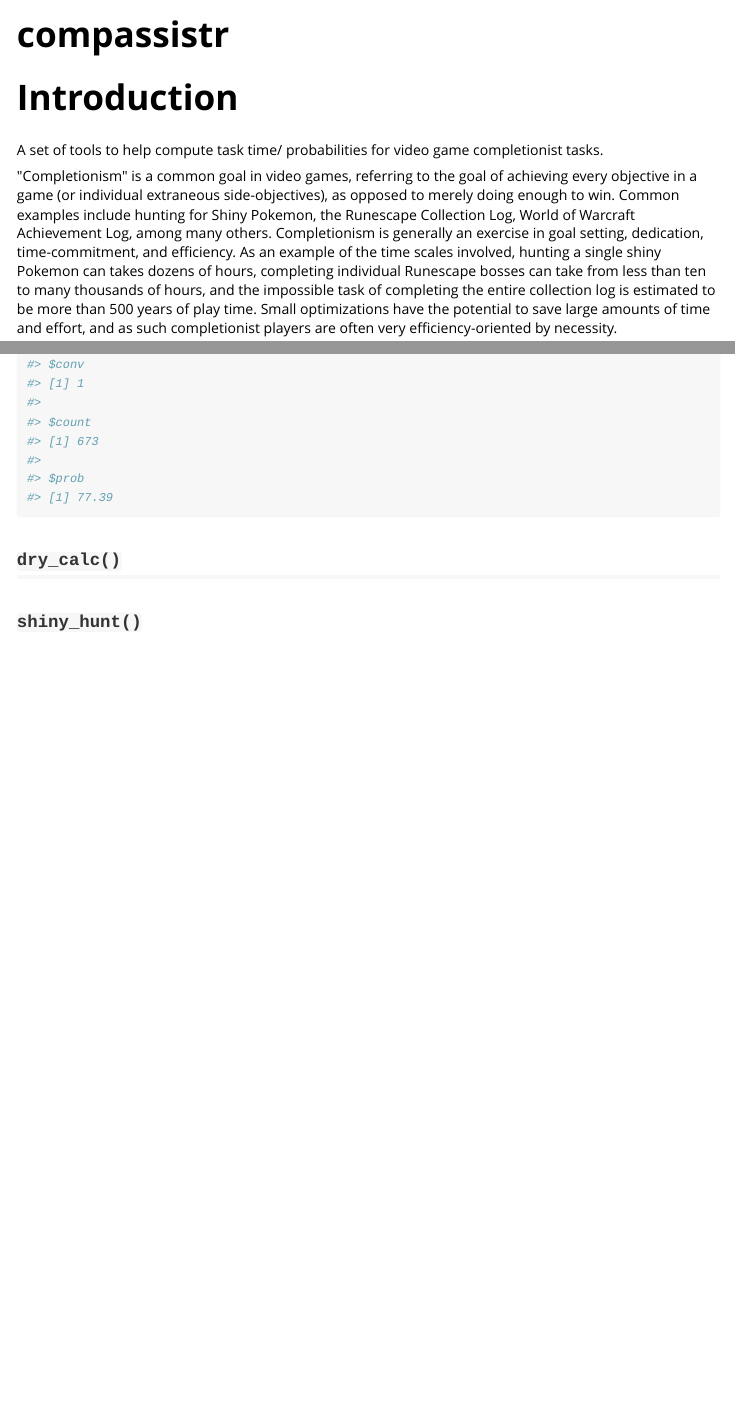
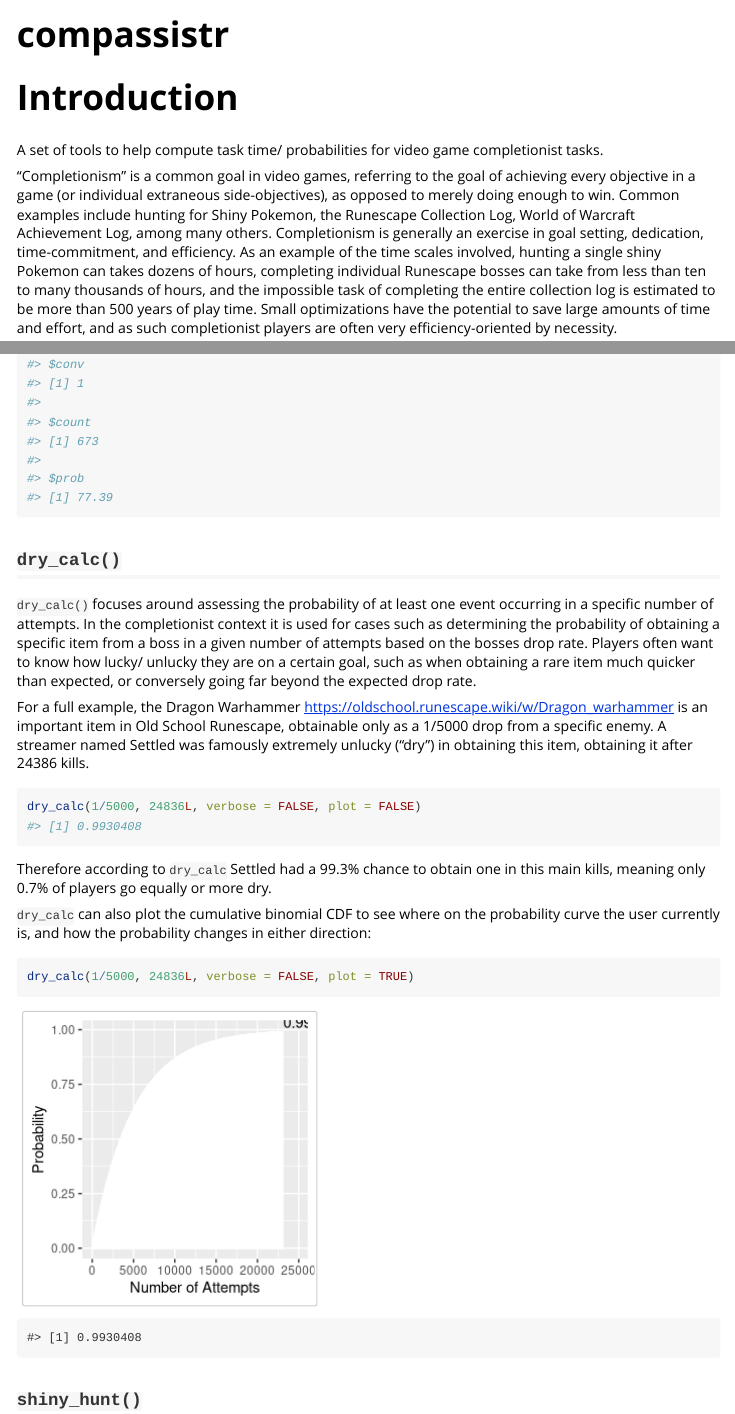
Before and after one commit to UBC-MDS/compassistr, an R Markdown document (vignettes/compassistr.Rmd): the page in a window 1100 px wide, from its top, and a second part further down, joined at a grey line. Rendered offline with R 4.5, knitr and Pandoc, with nearby package versions.

Commit message:
drycalc vignette

````diff
--- a/vignettes/compassistr.Rmd
+++ b/vignettes/compassistr.Rmd
@@ -18,7 +18,7 @@
 
 A set of tools to help compute task time/ probabilities for video game completionist tasks.
 
-\"Completionism\" is a common goal in video games, referring to the goal of achieving every objective in a game (or individual extraneous side-objectives), as opposed to merely doing enough to win. Common examples include hunting for Shiny Pokemon, the Runescape Collection Log, World of Warcraft Achievement Log, among many others. Completionism is generally an exercise in goal setting, dedication, time-commitment, and efficiency. As an example of the time scales involved, hunting a single shiny Pokemon can takes dozens of hours, completing individual Runescape bosses can take from less than ten to many thousands of hours, and the impossible task of completing the entire collection log is estimated to be more than 500 years of play time. Small optimizations have the potential to save large amounts of time and effort, and as such completionist players are often very efficiency-oriented by necessity.
+"Completionism" is a common goal in video games, referring to the goal of achieving every objective in a game (or individual extraneous side-objectives), as opposed to merely doing enough to win. Common examples include hunting for Shiny Pokemon, the Runescape Collection Log, World of Warcraft Achievement Log, among many others. Completionism is generally an exercise in goal setting, dedication, time-commitment, and efficiency. As an example of the time scales involved, hunting a single shiny Pokemon can takes dozens of hours, completing individual Runescape bosses can take from less than ten to many thousands of hours, and the impossible task of completing the entire collection log is estimated to be more than 500 years of play time. Small optimizations have the potential to save large amounts of time and effort, and as such completionist players are often very efficiency-oriented by necessity.
 
 This package provides tools to help completionist players focus and analyze their goals. These tools compute and visualize expected attempts, play times, and probabilities to help players understand their goals and compare the efficiency of different methods. Current tools are developed with use cases focusing on goals in the games Oldschool Runescape and Pokemon, but the use cases are easily generalized to other applications.
 
@@ -71,6 +71,22 @@
 
 ## `dry_calc()`
 
+`dry_calc()` focuses around assessing the probability of at least one event occurring in a specific number of attempts. In the completionist context it is used for cases such as determining the probability of obtaining a specific item from a boss in a given number of attempts based on the bosses drop rate. Players often want to know how lucky/ unlucky they are on a certain goal, such as when obtaining a rare item much quicker than expected, or conversely going far beyond the expected drop rate.
+
+For a full example, the Dragon Warhammer <https://oldschool.runescape.wiki/w/Dragon_warhammer> is an important item in Old School Runescape, obtainable only as a 1/5000 drop from a specific enemy. A streamer named Settled was famously extremely unlucky ("dry") in obtaining this item, obtaining it after 24386 kills.
+
+```{r}
+dry_calc(1/5000, 24836L, verbose = FALSE, plot = FALSE)
+```
+
+Therefore according to `dry_calc` Settled had a 99.3% chance to obtain one in this main kills, meaning only 0.7% of players go equally or more dry.
+
+`dry_calc` can also plot the cumulative binomial CDF to see where on the probability curve the user currently is, and how the probability changes in either direction:
+
+```{r}
+dry_calc(1/5000, 24836L, verbose = FALSE, plot = TRUE)
+```
+
 ## `shiny_hunt()`
 
 ## `pts_calc()`
````
